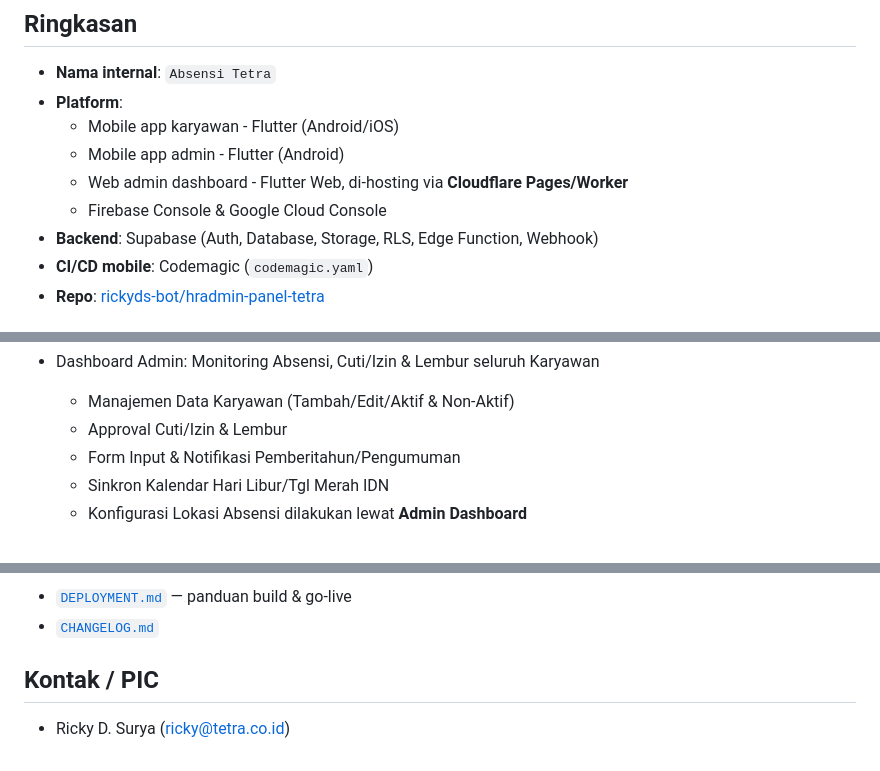
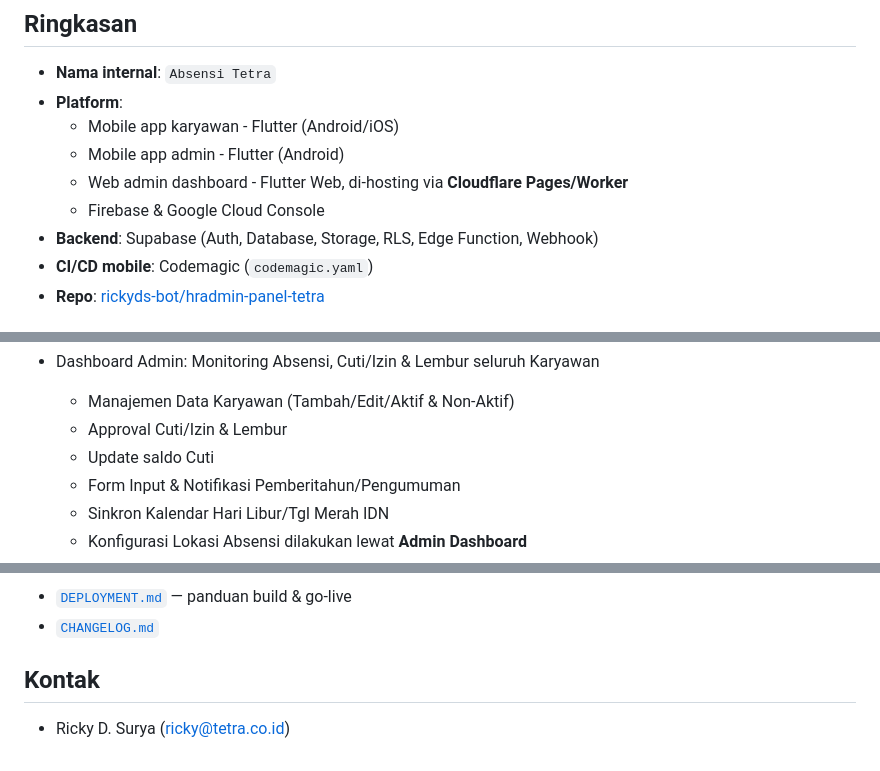
Before and after one commit to rickyds-bot/hradmin-panel-tetra, a Markdown page: README.md, 3 parts joined by grey strips. GitHub-like rendering.

```diff
--- a/README.md
+++ b/README.md
@@ -11,7 +11,7 @@ Aplikasi absensi karyawan berbasis mobile (Flutter) dengan web admin dashboard,
   - Mobile app karyawan - Flutter (Android/iOS)
   - Mobile app admin - Flutter (Android)
   - Web admin dashboard - Flutter Web, di-hosting via **Cloudflare Pages/Worker**
-  - Firebase Console & Google Cloud Console
+  - Firebase & Google Cloud Console
 - **Backend**: Supabase (Auth, Database, Storage, RLS, Edge Function, Webhook)
 - **CI/CD mobile**: Codemagic (`codemagic.yaml`)
 - **Repo**: [rickyds-bot/hradmin-panel-tetra](https://github.com/rickyds-bot/hradmin-panel-tetra)
@@ -34,6 +34,7 @@ Aplikasi absensi karyawan berbasis mobile (Flutter) dengan web admin dashboard,
 - Dashboard Admin: Monitoring Absensi, Cuti/Izin & Lembur seluruh Karyawan
   - Manajemen Data Karyawan (Tambah/Edit/Aktif & Non-Aktif)
   - Approval Cuti/Izin & Lembur
+  - Update saldo Cuti
   - Form Input & Notifikasi Pemberitahun/Pengumuman
   - Sinkron Kalendar Hari Libur/Tgl Merah IDN
   - Konfigurasi Lokasi Absensi dilakukan lewat **Admin Dashboard**
@@ -85,6 +87,6 @@ Project ini membutuhkan environment/konfigurasi berikut :
 - [`DEPLOYMENT.md`](./DEPLOYMENT.md) — panduan build & go-live
 - [`CHANGELOG.md`](./CHANGELOG.md)
 
-## Kontak / PIC
+## Kontak
 
 - Ricky D. Surya (ricky@tetra.co.id)
```
Also changed, not shown: other parts of README.md (+1 -0 lines).
